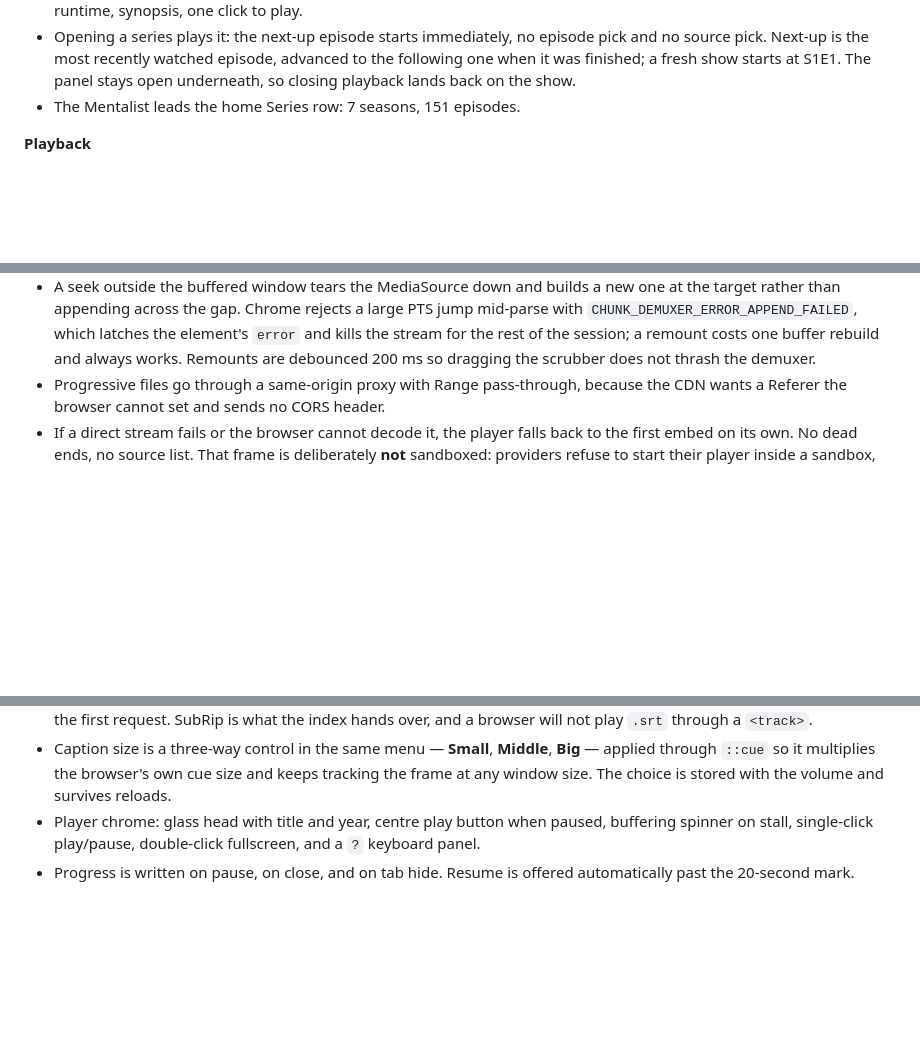
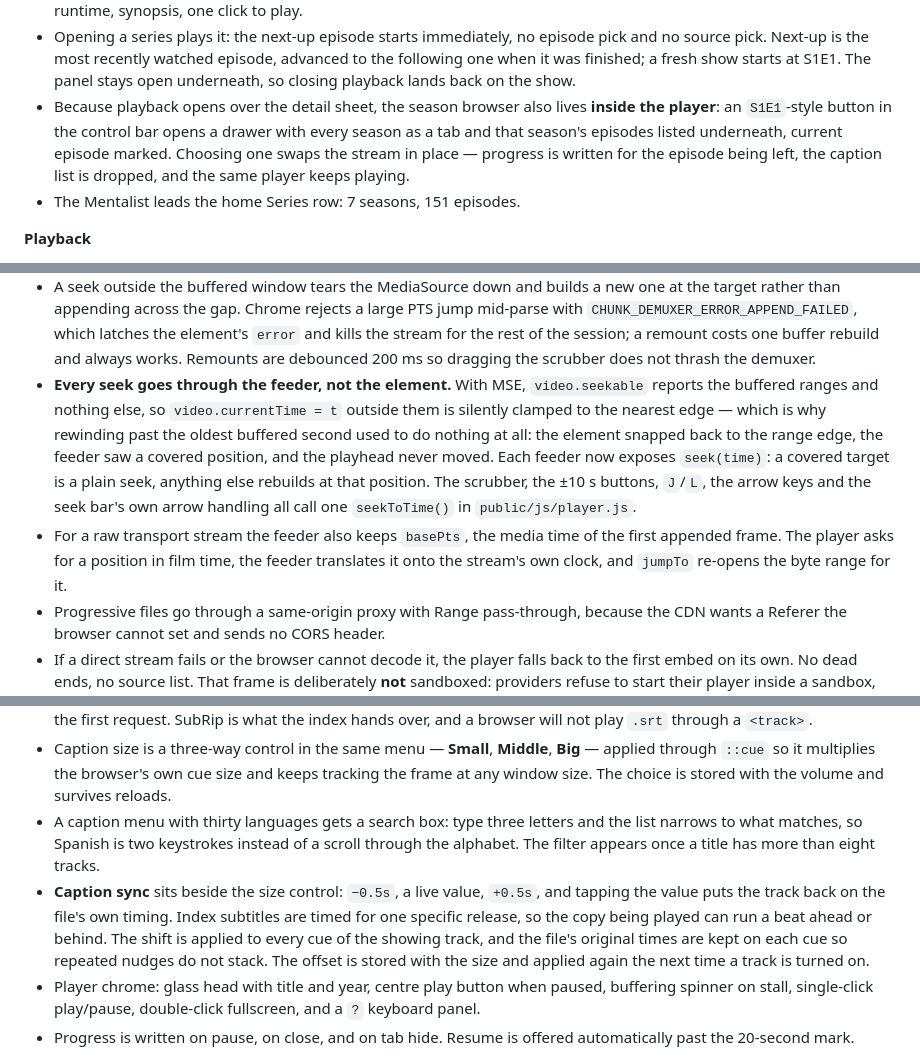
Before and after one commit to MostKiller777/injoy, a Markdown page: README.md, 3 parts joined by grey strips. GitHub-like rendering; blank space fills up the shorter version.

Commit message:
readme: document feeder seek, episode drawer, caption search and sync

```diff
--- a/README.md
+++ b/README.md
@@ -25,6 +25,7 @@ No install step. No build step. No bundler. `node server/index.js` is the whole
 - Series live in the `tv:<tvmazeId>` namespace, so detail pages, the watchlist and resume points behave exactly like films. Episodes play from `tv:<id>:<season>:<episode>`, which resolves to an IMDb-keyed embed.
 - The detail modal carries a season selector plus the full episode list for the chosen season — number, name, airdate, runtime, synopsis, one click to play.
 - Opening a series plays it: the next-up episode starts immediately, no episode pick and no source pick. Next-up is the most recently watched episode, advanced to the following one when it was finished; a fresh show starts at S1E1. The panel stays open underneath, so closing playback lands back on the show.
+- Because playback opens over the detail sheet, the season browser also lives **inside the player**: an `S1E1`-style button in the control bar opens a drawer with every season as a tab and that season's episodes listed underneath, current episode marked. Choosing one swaps the stream in place — progress is written for the episode being left, the caption list is dropped, and the same player keeps playing.
 - The Mentalist leads the home Series row: 7 seasons, 151 episodes.
 
 **Playback**
@@ -35,11 +36,15 @@ No install step. No build step. No bundler. `node server/index.js` is the whole
 - HLS streams are muxed, so they get one SourceBuffer: the playlist is parsed once into a segment list with per-segment durations, and the feeder keeps a 40-second read-ahead and remounts on a far seek. MSE refuses a bare `video/mp2t`, so the server reads the codecs out of the PMT in the first segment (`server/lib/tscodec.js`) and sends a candidate list; the first one the browser accepts is used.
 - A transport stream does not start at PTS zero, so the buffered range can begin a second or two in. The feeder moves the playhead to the first byte the buffer holds, otherwise the element sits at zero with nothing to play. After a forward seek the new range is the one that matters, not the oldest one still in the buffer.
 - A seek outside the buffered window tears the MediaSource down and builds a new one at the target rather than appending across the gap. Chrome rejects a large PTS jump mid-parse with `CHUNK_DEMUXER_ERROR_APPEND_FAILED`, which latches the element's `error` and kills the stream for the rest of the session; a remount costs one buffer rebuild and always works. Remounts are debounced 200 ms so dragging the scrubber does not thrash the demuxer.
+- **Every seek goes through the feeder, not the element.** With MSE, `video.seekable` reports the buffered ranges and nothing else, so `video.currentTime = t` outside them is silently clamped to the nearest edge — which is why rewinding past the oldest buffered second used to do nothing at all: the element snapped back to the range edge, the feeder saw a covered position, and the playhead never moved. Each feeder now exposes `seek(time)`: a covered target is a plain seek, anything else rebuilds at that position. The scrubber, the ±10 s buttons, `J`/`L`, the arrow keys and the seek bar's own arrow handling all call one `seekToTime()` in `public/js/player.js`.
+- For a raw transport stream the feeder also keeps `basePts`, the media time of the first appended frame. The player asks for a position in film time, the feeder translates it onto the stream's own clock, and `jumpTo` re-opens the byte range for it.
 - Progressive files go through a same-origin proxy with Range pass-through, because the CDN wants a Referer the browser cannot set and sends no CORS header.
 - If a direct stream fails or the browser cannot decode it, the player falls back to the first embed on its own. No dead ends, no source list. That frame is deliberately **not** sandboxed: providers refuse to start their player inside a sandbox, and a frame that will not play is worse than one that can open a popup.
 - **Captions.** Neither provider ships a text track — the DASH manifests carry video and audio only, the HLS playlists have no `EXT-X-MEDIA` — so subtitles come from the OpenSubtitles index behind Stremio's keyless addon. Every language the film or episode has is listed in the player: the CC pill opens a menu of all of them, one click turns one on and the rest off, and `C` toggles captions. A series episode typically carries 27–29 languages, a film around 10.
 - Captions are converted to WebVTT on the server (`server/lib/subtitles.js`) and served same-origin from `/api/subs/<id>/<lang>.vtt`; the browser never reaches the subtitle CDN, and a converted track is cached on disk after the first request. SubRip is what the index hands over, and a browser will not play `.srt` through a `<track>`.
 - Caption size is a three-way control in the same menu — **Small**, **Middle**, **Big** — applied through `::cue` so it multiplies the browser's own cue size and keeps tracking the frame at any window size. The choice is stored with the volume and survives reloads.
+- A caption menu with thirty languages gets a search box: type three letters and the list narrows to what matches, so Spanish is two keystrokes instead of a scroll through the alphabet. The filter appears once a title has more than eight tracks.
+- **Caption sync** sits beside the size control: `−0.5s`, a live value, `+0.5s`, and tapping the value puts the track back on the file's own timing. Index subtitles are timed for one specific release, so the copy being played can run a beat ahead or behind. The shift is applied to every cue of the showing track, and the file's original times are kept on each cue so repeated nudges do not stack. The offset is stored with the size and applied again the next time a track is turned on.
 - Player chrome: glass head with title and year, centre play button when paused, buffering spinner on stall, single-click play/pause, double-click fullscreen, and a `?` keyboard panel.
 - Progress is written on pause, on close, and on tab hide. Resume is offered automatically past the 20-second mark.
 
```
